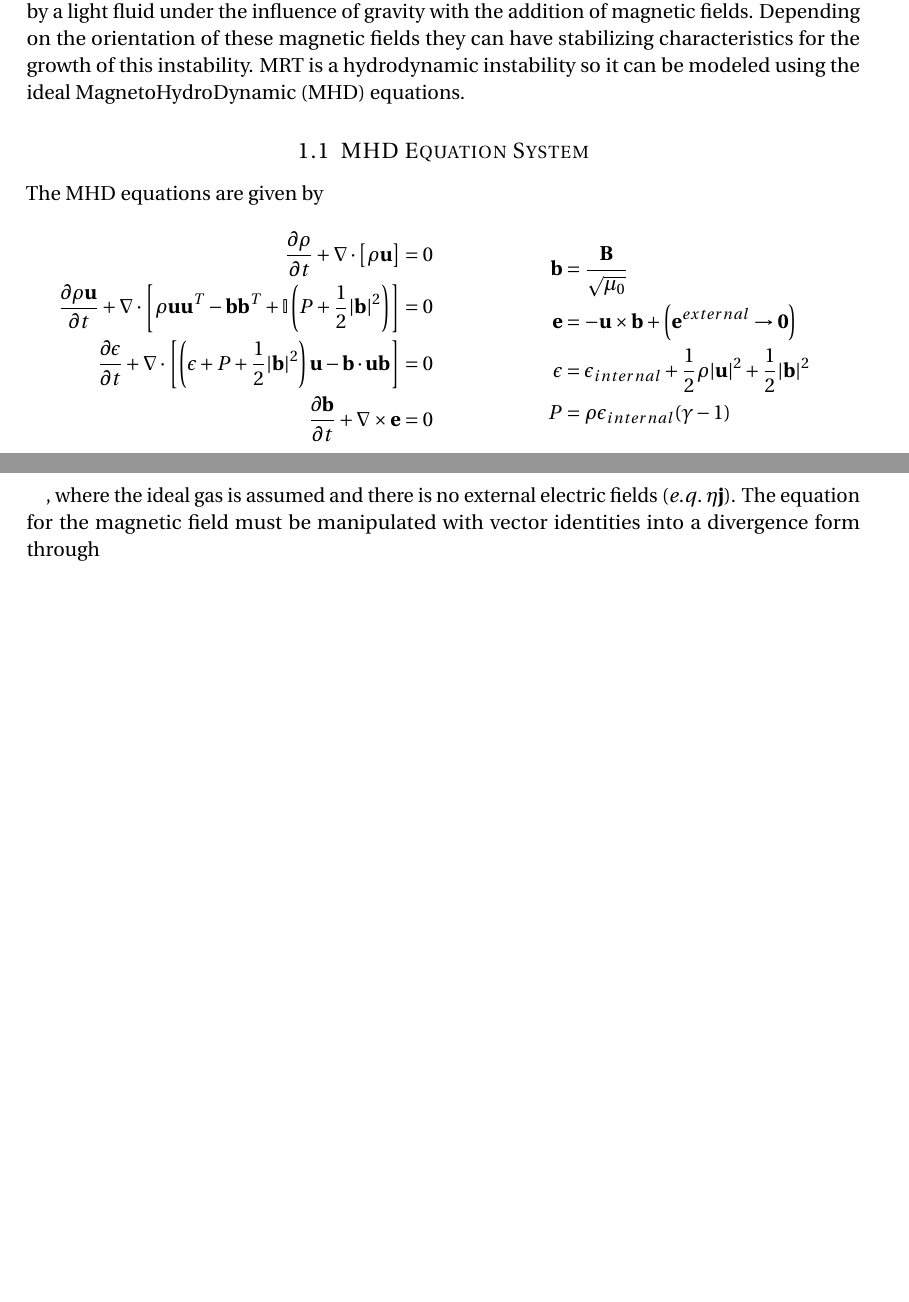
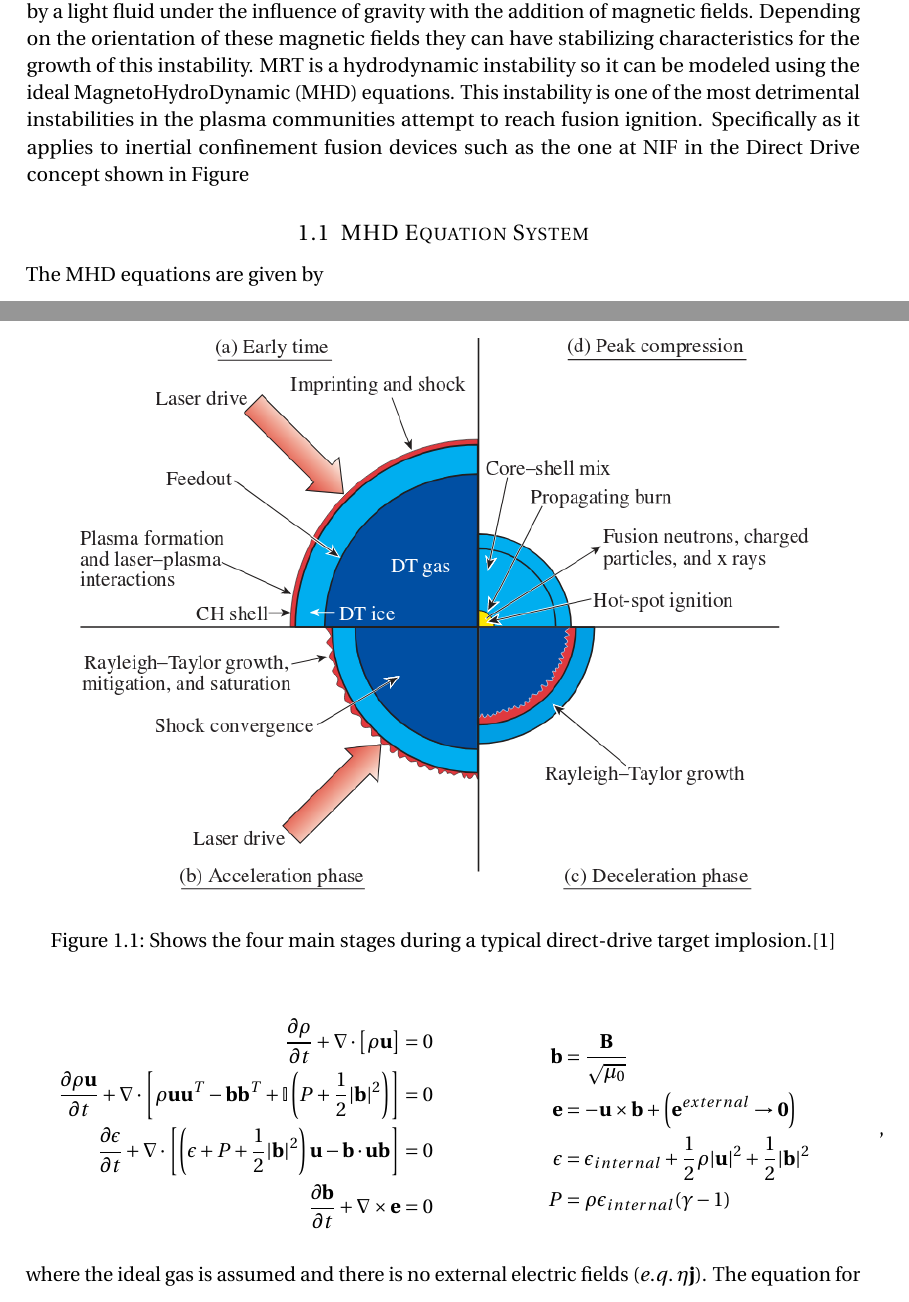
Before and after one commit to rmasti/MATH5414FA18_Masti, a LaTeX document (main.tex): two parts of pages 1 and 2 of 4 before the commit and two parts of pages 1 and 2 of 5 after it, joined at a grey line, cut so that both start at the same text, the shorter picture padded with empty space. Compiled offline with pdfLaTeX.

Commit message:
added figure and reference, using ieee for reference format

```diff
--- a/main.tex
+++ b/main.tex
@@ -35,13 +35,17 @@
 \usepackage[protrusion=true,expansion=true]{microtype}
 \usepackage{amsmath,amsfonts,amsthm} % Math packages
 \newcommand*{\rttensor}[1]{\overline{\overline{#1}}}
-\newcommand{\pfrac}[2]{\frac{\partial #1}{\partial #2}}
+\newcommand{\pfrac}[2]{\frac{\partial#1}{\partial#2}}
 
 \usepackage[pdftex]{graphicx}
 \usepackage{url}
 
 
+\usepackage[numbers]{natbib}
+%\usepackage[style=ieee]{biblatex}
+
 %%% Custom sectioning
+
 \usepackage{sectsty}
 \allsectionsfont{\centering \normalfont\scshape}
 
@@ -83,7 +87,15 @@
 \begin{document}
 \maketitle
 \section{MRT Overview \& Simulation Setup}\label{sec:ovrvw}
-The magneto Rayleigh-Taylor instability (MRT) occurs when there is a heavy fluid supported by a light fluid under the influence of gravity with the addition of magnetic fields. Depending on the orientation of these magnetic fields they can have stabilizing characteristics for the growth of this instability. MRT is a hydrodynamic instability so it can be modeled using the ideal MagnetoHydroDynamic (MHD) equations.
+The magneto Rayleigh-Taylor instability (MRT) occurs when there is a heavy fluid supported by a light fluid under the influence of gravity with the addition of magnetic fields. Depending on the orientation of these magnetic fields they can have stabilizing characteristics for the growth of this instability. MRT is a hydrodynamic instability so it can be modeled using the ideal MagnetoHydroDynamic (MHD) equations. This instability is one of the most detrimental instabilities in the plasma communities attempt to reach fusion ignition. Specifically as it applies to inertial confinement fusion devices such as the one at NIF in the Direct Drive concept shown in Figure
+
+
+  \begin{figure}[!htb]
+    \centering
+    \includegraphics[width=0.9\linewidth]{fig/DDfusion}\label{fig:ovrvw:dd}
+    \caption{Shows the four main stages during a typical direct-drive target implosion.\cite{craxton2015}}
+  \end{figure}
+
 
 
 
```
Also changed, not shown: reference.bib (+12 -0 lines), fig/DDfusion.png (added), main.tex (9 more changed lines), 1 other file.
